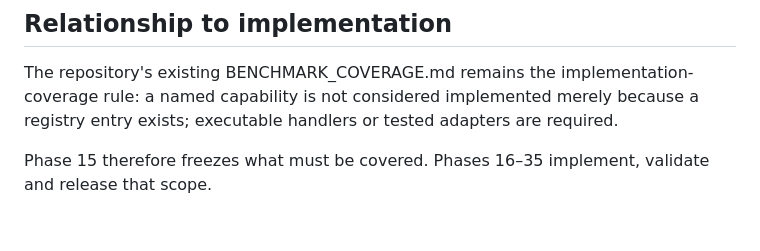
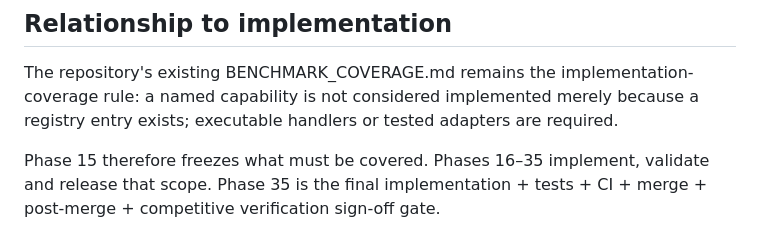
Before and after one commit to Asanda021/StructuralPro, a Markdown page: docs/PHASE15_COMPETITIVE_BENCHMARK.md, the part around the change. GitHub-like rendering.

Commit message:
Fix P15 final sign-off gate wording

```diff
--- a/docs/PHASE15_COMPETITIVE_BENCHMARK.md
+++ b/docs/PHASE15_COMPETITIVE_BENCHMARK.md
@@ -97,4 +97,4 @@ Any new capability discovered after this freeze is treated as a user-requested f
 
 The repository's existing BENCHMARK_COVERAGE.md remains the implementation-coverage rule: a named capability is not considered implemented merely because a registry entry exists; executable handlers or tested adapters are required.
 
-Phase 15 therefore freezes what must be covered. Phases 16–35 implement, validate and release that scope.
+Phase 15 therefore freezes what must be covered. Phases 16–35 implement, validate and release that scope. Phase 35 is the final implementation + tests + CI + merge + post-merge + competitive verification sign-off gate.
```
